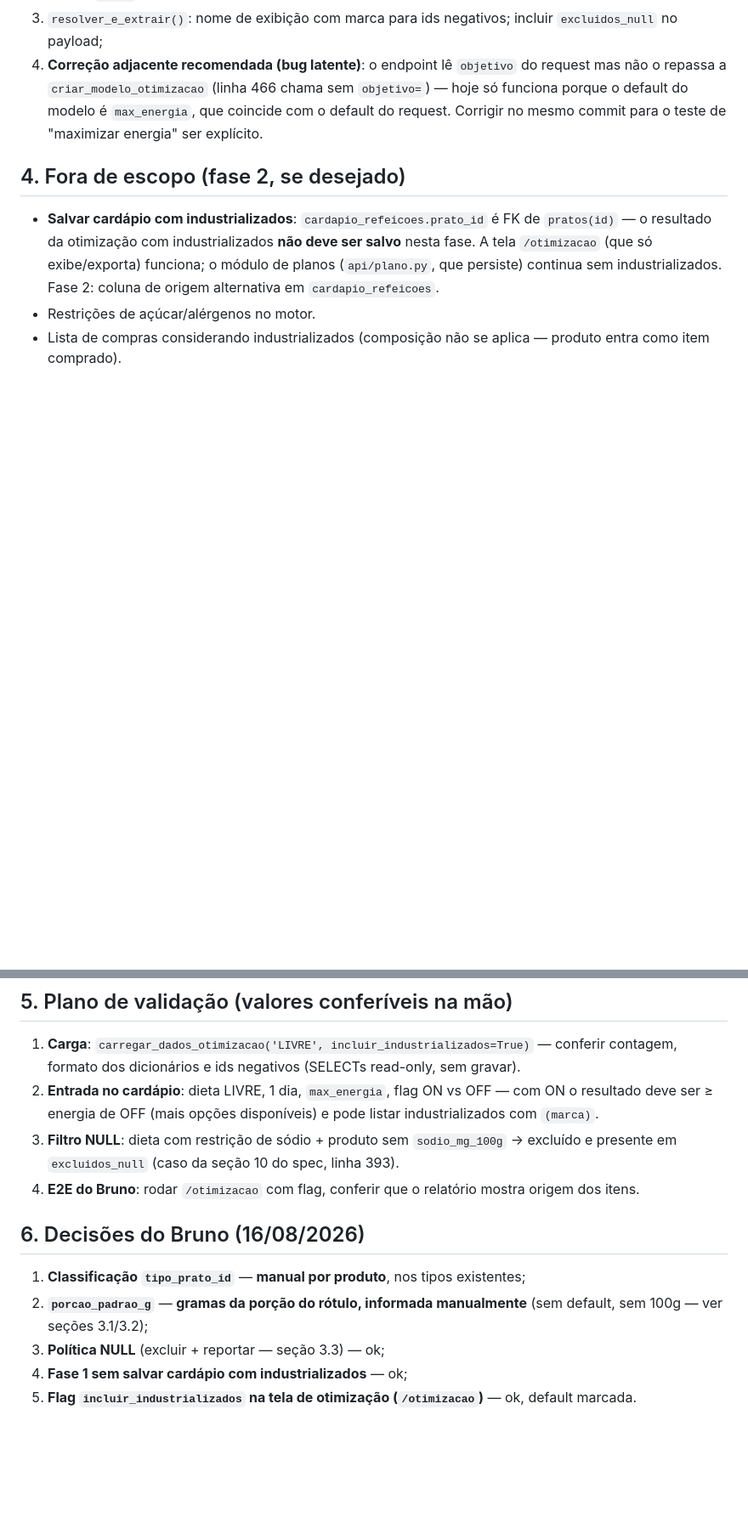
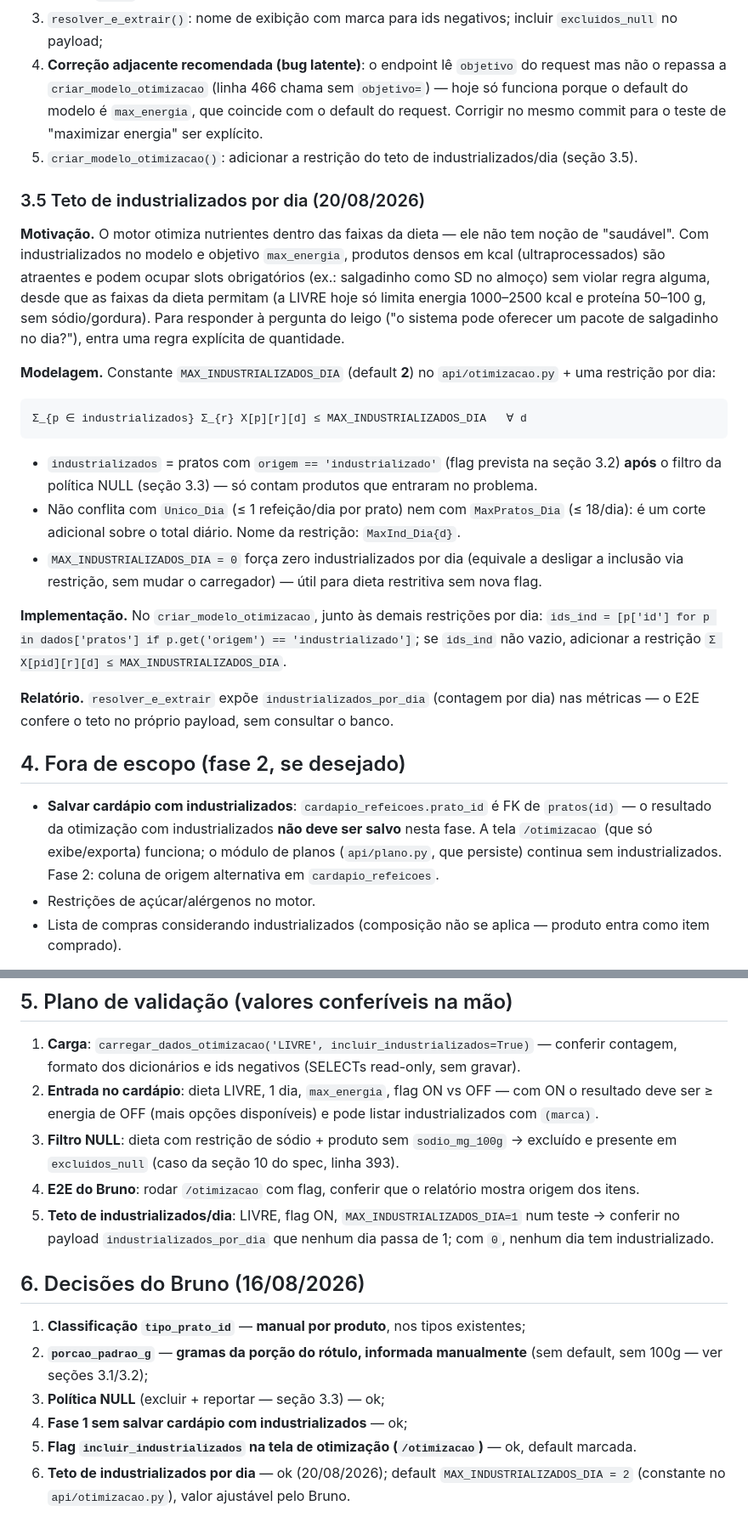
Before and after one commit to bbrunossf/cardapio_hospitalar2026, a Markdown page: docs/industrializados_no_motor.md, 2 parts joined by grey strips. Shown at 85% size. Drawn GitHub-style; blank space fills up the shorter version.

Commit message:
add doc industrializados_no_motor

````diff
--- a/docs/industrializados_no_motor.md
+++ b/docs/industrializados_no_motor.md
@@ -148,6 +148,38 @@ política NULL (seção 3.3).
    repassa a `criar_modelo_otimizacao` (linha 466 chama sem `objetivo=`) — hoje só funciona porque o
    default do modelo é `max_energia`, que coincide com o default do request. Corrigir no mesmo
    commit para o teste de "maximizar energia" ser explícito.
+5. `criar_modelo_otimizacao()`: adicionar a restrição do teto de industrializados/dia (seção 3.5).
+
+### 3.5 Teto de industrializados por dia (20/08/2026)
+
+**Motivação.** O motor otimiza nutrientes dentro das faixas da dieta — ele não tem noção de
+"saudável". Com industrializados no modelo e objetivo `max_energia`, produtos densos em kcal
+(ultraprocessados) são atraentes e podem ocupar slots obrigatórios (ex.: salgadinho como SD no
+almoço) sem violar regra alguma, desde que as faixas da dieta permitam (a LIVRE hoje só limita
+energia 1000–2500 kcal e proteína 50–100 g, sem sódio/gordura). Para responder à pergunta do
+leigo ("o sistema pode oferecer um pacote de salgadinho no dia?"), entra uma regra explícita de
+quantidade.
+
+**Modelagem.** Constante `MAX_INDUSTRIALIZADOS_DIA` (default **2**) no `api/otimizacao.py` + uma
+restrição por dia:
+
+```
+Σ_{p ∈ industrializados} Σ_{r} X[p][r][d] ≤ MAX_INDUSTRIALIZADOS_DIA   ∀ d
+```
+
+- `industrializados` = pratos com `origem == 'industrializado'` (flag prevista na seção 3.2)
+  **após** o filtro da política NULL (seção 3.3) — só contam produtos que entraram no problema.
+- Não conflita com `Unico_Dia` (≤ 1 refeição/dia por prato) nem com `MaxPratos_Dia` (≤ 18/dia):
+  é um corte adicional sobre o total diário. Nome da restrição: `MaxInd_Dia{d}`.
+- `MAX_INDUSTRIALIZADOS_DIA = 0` força zero industrializados por dia (equivale a desligar a
+  inclusão via restrição, sem mudar o carregador) — útil para dieta restritiva sem nova flag.
+
+**Implementação.** No `criar_modelo_otimizacao`, junto às demais restrições por dia:
+`ids_ind = [p['id'] for p in dados['pratos'] if p.get('origem') == 'industrializado']`; se
+`ids_ind` não vazio, adicionar a restrição `Σ X[pid][r][d] ≤ MAX_INDUSTRIALIZADOS_DIA`.
+
+**Relatório.** `resolver_e_extrair` expõe `industrializados_por_dia` (contagem por dia) nas
+métricas — o E2E confere o teto no próprio payload, sem consultar o banco.
 
 ## 4. Fora de escopo (fase 2, se desejado)
 
@@ -168,6 +200,9 @@ política NULL (seção 3.3).
 3. **Filtro NULL**: dieta com restrição de sódio + produto sem `sodio_mg_100g` → excluído e
    presente em `excluidos_null` (caso da seção 10 do spec, linha 393).
 4. **E2E do Bruno**: rodar `/otimizacao` com flag, conferir que o relatório mostra origem dos itens.
+5. **Teto de industrializados/dia**: LIVRE, flag ON, `MAX_INDUSTRIALIZADOS_DIA=1` num teste →
+   conferir no payload `industrializados_por_dia` que nenhum dia passa de 1; com `0`, nenhum dia
+   tem industrializado.
 
 ## 6. Decisões do Bruno (16/08/2026)
 
@@ -177,3 +212,5 @@ política NULL (seção 3.3).
 3. **Política NULL** (excluir + reportar — seção 3.3) — ok;
 4. **Fase 1 sem salvar cardápio com industrializados** — ok;
 5. **Flag `incluir_industrializados` na tela de otimização (`/otimizacao`)** — ok, default marcada.
+6. **Teto de industrializados por dia** — ok (20/08/2026); default `MAX_INDUSTRIALIZADOS_DIA = 2`
+   (constante no `api/otimizacao.py`), valor ajustável pelo Bruno.
````
Also changed, not shown: other parts of docs/industrializados_no_motor.md (+2 -2 lines).
